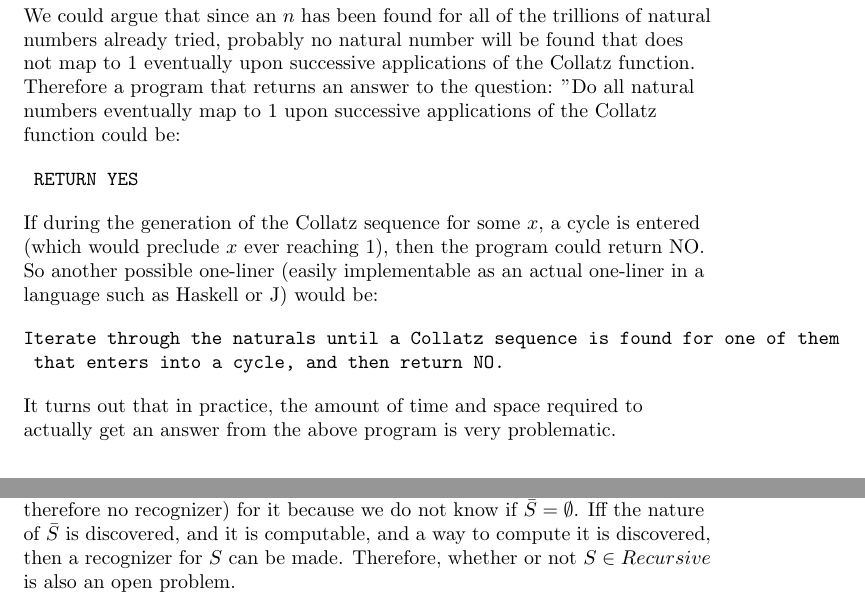
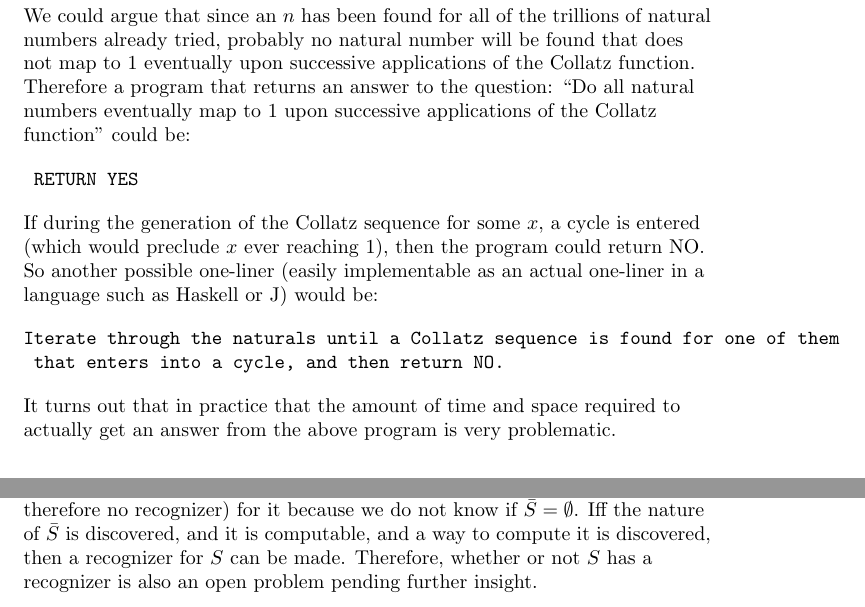
Before and after one commit to andermic/cs517, a LaTeX problem sheet (hw3/hw3.tex): two parts of pages 2 and 5 of 5, joined at a grey line, cut so that both start at the same text. Compiled offline with pdfLaTeX.

Commit message:
Minor corrections to hw3

```diff
--- a/hw3/hw3.tex
+++ b/hw3/hw3.tex
@@ -16,9 +16,9 @@
 We could argue that since an $n$ has been found for all of the trillions of
 natural numbers already tried, probably no natural number will be found that
 does not map to 1 eventually upon successive applications of the Collatz
-function. Therefore a program that returns an answer to the question: "Do all
+function. Therefore a program that returns an answer to the question: ``Do all
 natural numbers eventually map to 1 upon successive applications of the
-Collatz function could be:
+Collatz function" could be:
 
 \begin{verbatim} RETURN YES \end{verbatim}
 
@@ -33,7 +33,7 @@ Iterate through the naturals until a Collatz sequence is found for one of them
  that enters into a cycle, and then return NO.
 \end{verbatim}
 
-It turns out that in practice, the amount of time and space required to
+It turns out that in practice that the amount of time and space required to
 actually get an answer from the above program is very problematic.
 
 \section{}
@@ -77,6 +77,6 @@ While an acceptor for $S$ is easy to imagine, we can make no rejector
 $\bar S = \emptyset$. Iff the nature of
 $\bar S$ is discovered, and it is computable, and a way to compute it is
 discovered, then a recognizer for $S$ can be made. Therefore, whether or not
-$S \in Recursive$ is also an open problem.
+$S$ has a recognizer is also an open problem pending further insight.
 
 \end{document}
```
Also changed, not shown: hw3/hw3.pdf, hw3/hw3.tex (2 more changed lines).
